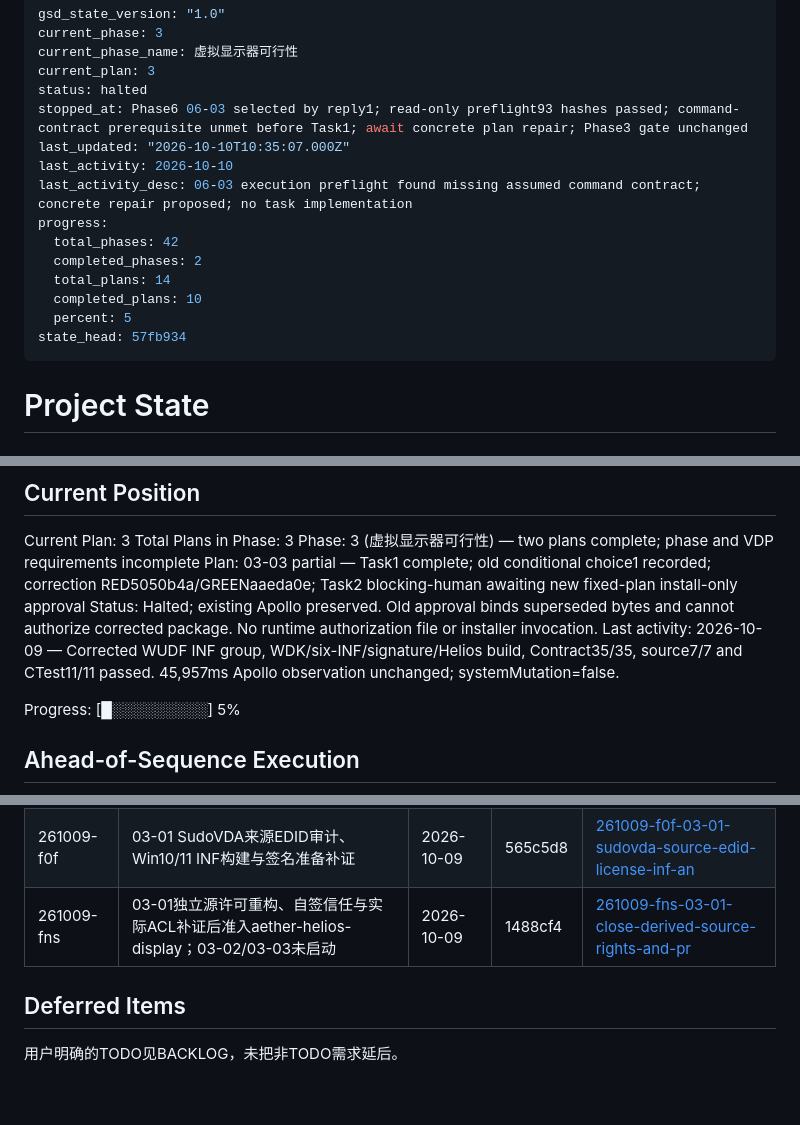
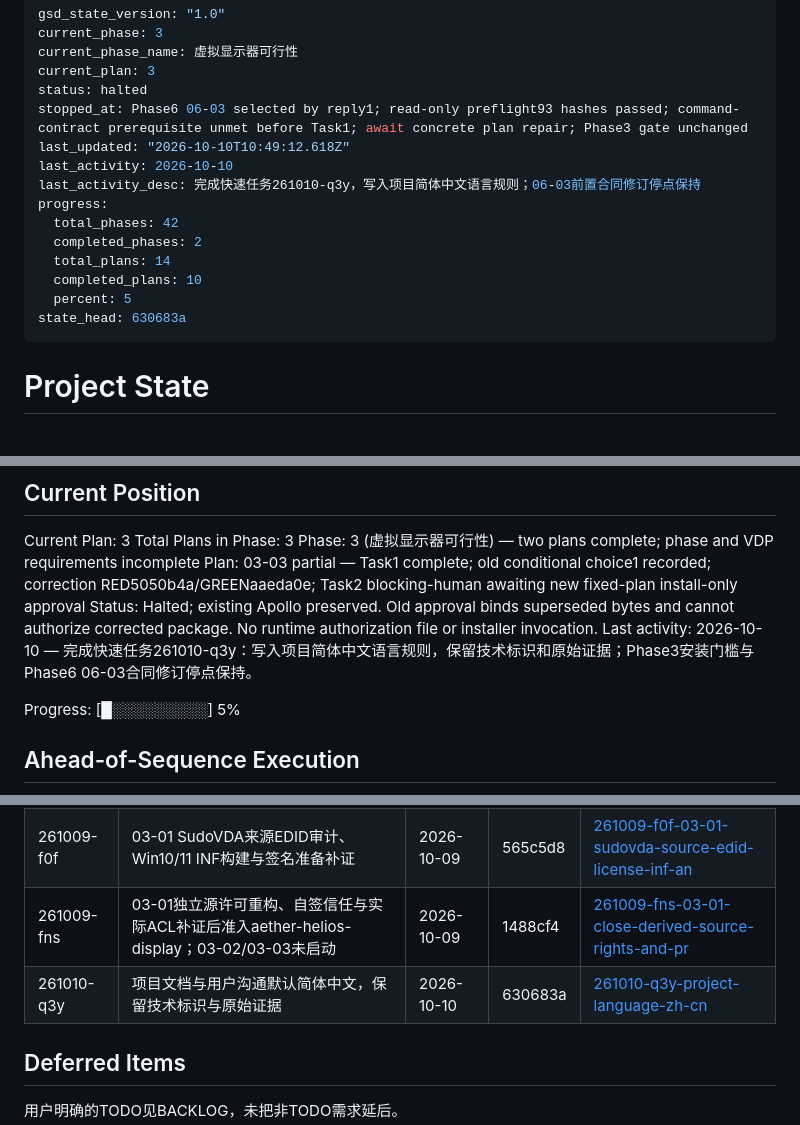
Before and after one commit to Jerry12228/Aether, a Markdown page: .planning/STATE.md, 3 parts joined by grey strips. Rendered like a GitHub page; blank space fills up the shorter version.

Commit message:
docs(quick-261010-q3y): 记录项目语言规则任务完成

```diff
--- a/.planning/STATE.md
+++ b/.planning/STATE.md
@@ -5,16 +5,16 @@ current_phase_name: 虚拟显示器可行性
 current_plan: 3
 status: halted
 stopped_at: Phase6 06-03 selected by reply1; read-only preflight93 hashes passed; command-contract prerequisite unmet before Task1; await concrete plan repair; Phase3 gate unchanged
-last_updated: "2026-10-10T10:35:07.000Z"
+last_updated: "2026-10-10T10:49:12.618Z"
 last_activity: 2026-10-10
-last_activity_desc: 06-03 execution preflight found missing assumed command contract; concrete repair proposed; no task implementation
+last_activity_desc: 完成快速任务261010-q3y，写入项目简体中文语言规则；06-03前置合同修订停点保持
 progress:
   total_phases: 42
   completed_phases: 2
   total_plans: 14
   completed_plans: 10
   percent: 5
-state_head: 57fb934
+state_head: 630683a
 ---
 
 # Project State
@@ -33,7 +33,7 @@ Total Plans in Phase: 3
 Phase: 3 (虚拟显示器可行性) — two plans complete; phase and VDP requirements incomplete
 Plan: 03-03 partial — Task1 complete; old conditional choice1 recorded; correction RED5050b4a/GREENaaeda0e; Task2 blocking-human awaiting new fixed-plan install-only approval
 Status: Halted; existing Apollo preserved. Old approval binds superseded bytes and cannot authorize corrected package. No runtime authorization file or installer invocation.
-Last activity: 2026-10-09 — Corrected WUDF INF group, WDK/six-INF/signature/Helios build, Contract35/35, source7/7 and CTest11/11 passed. 45,957ms Apollo observation unchanged; systemMutation=false.
+Last activity: 2026-10-10 — 完成快速任务261010-q3y：写入项目简体中文语言规则，保留技术标识和原始证据；Phase3安装门槛与Phase6 06-03合同修订停点保持。
 
 Progress: [█░░░░░░░░░] 5%
 
@@ -155,6 +155,7 @@ VPN、文件、打印、Linux/macOS服务端及iOS/macOS客户端实机验证（
 | 261008-uu1 | Win10不要求HDR；SudoVDA适配需求R1 | 2026-10-08 | 00da0bc | [quick记录](quick/261008-uu1-win10-hdr-sudovda/261008-uu1-SUMMARY.md) |
 | 261009-f0f | 03-01 SudoVDA来源EDID审计、Win10/11 INF构建与签名准备补证 | 2026-10-09 | 565c5d8 | [261009-f0f-03-01-sudovda-source-edid-license-inf-an](./quick/261009-f0f-03-01-sudovda-source-edid-license-inf-an/) |
 | 261009-fns | 03-01独立源许可重构、自签信任与实际ACL补证后准入aether-helios-display；03-02/03-03未启动 | 2026-10-09 | 1488cf4 | [261009-fns-03-01-close-derived-source-rights-and-pr](./quick/261009-fns-03-01-close-derived-source-rights-and-pr/) |
+| 261010-q3y | 项目文档与用户沟通默认简体中文，保留技术标识与原始证据 | 2026-10-10 | 630683a | [261010-q3y-project-language-zh-cn](./quick/261010-q3y-project-language-zh-cn/) |
 
 ## Deferred Items
 
```
Also changed, not shown: 2 other files.
